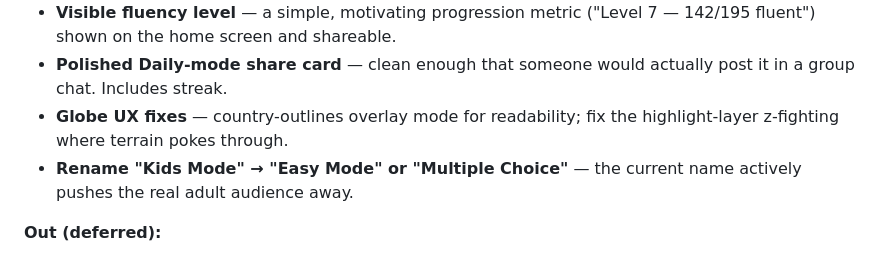
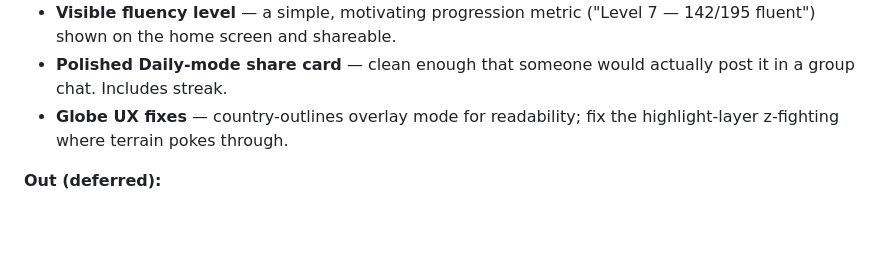
Before and after one commit to eganc/global-recall, a Markdown page: docs/product-brief.md, the part around the change. Rendered like a GitHub page; blank space fills up the shorter version.

```diff
--- a/docs/product-brief.md
+++ b/docs/product-brief.md
@@ -40,7 +40,6 @@ The product already exists in playable form (Name All, Sprint, Daily, multiple-c
 - **Visible fluency level** — a simple, motivating progression metric ("Level 7 — 142/195 fluent") shown on the home screen and shareable.
 - **Polished Daily-mode share card** — clean enough that someone would actually post it in a group chat. Includes streak.
 - **Globe UX fixes** — country-outlines overlay mode for readability; fix the highlight-layer z-fighting where terrain pokes through.
-- **Rename "Kids Mode" → "Easy Mode" or "Multiple Choice"** — the current name actively pushes the real adult audience away.
 
 **Out (deferred):**
 - Capitals, flags, US states, regions, mountain ranges — all the multi-domain expansion. Only build these after the core daily-habit loop is proven with countries alone.
```
Also changed, not shown: docs/feedback-log.md (added, +16 -0 lines).
